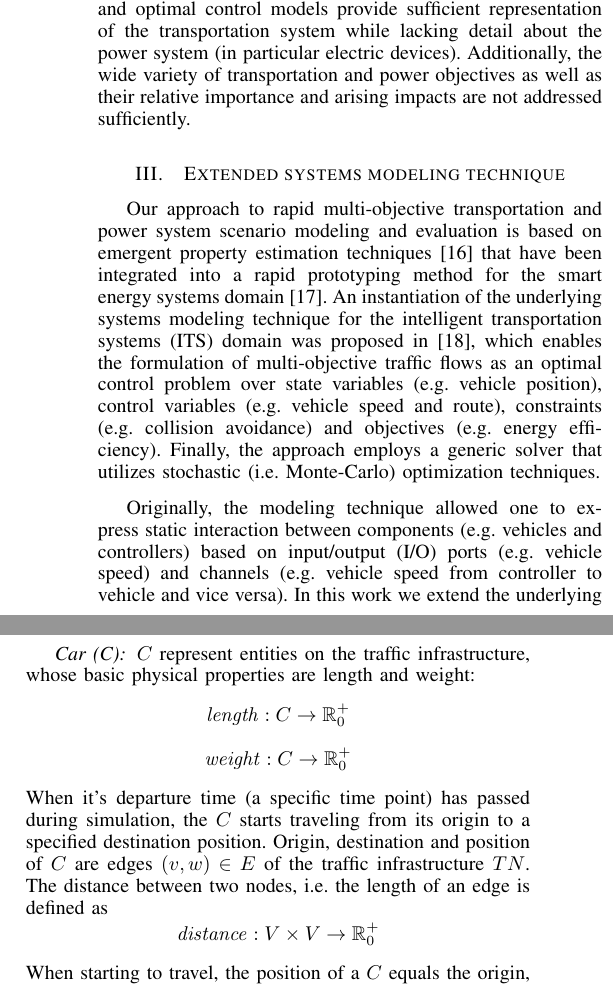
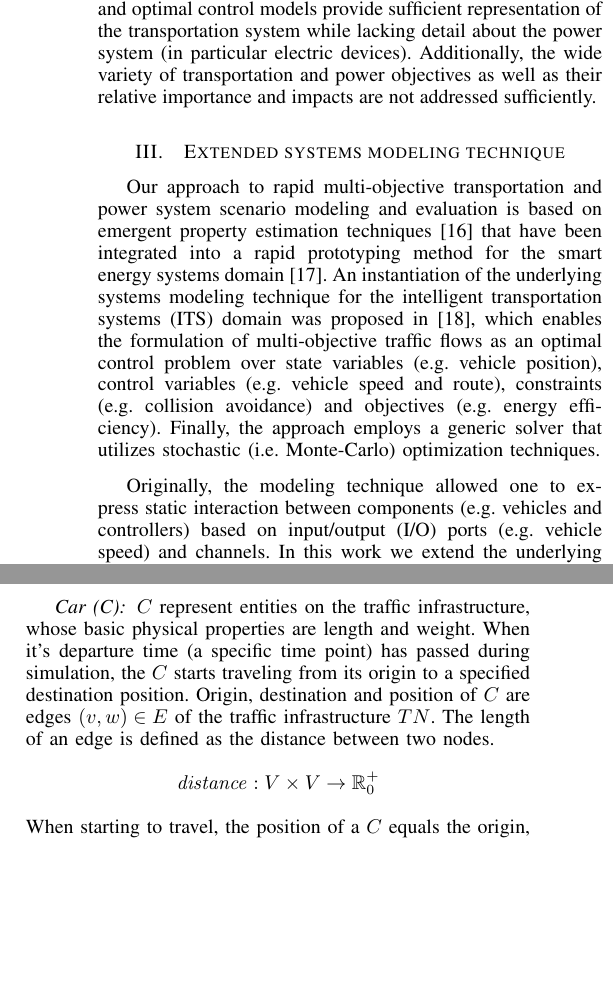
Before and after one commit to ghackenberg/smart-system-ide, a LaTeX paper (papers/ITSC-2015/src/ITSC-2015.tex, which reads papers/ITSC-2015/src/02_retrospection.tex, papers/ITSC-2015/src/03_foundation.tex, papers/ITSC-2015/src/04_contribution.tex): two parts of the columns of pages 2 and 3 of 7 before the commit and two parts of the columns of pages 2 and 3 of 6 after it, joined at a grey line, cut so that both start at the same text, the shorter picture padded with empty space. Compiled offline with pdfLaTeX.

Commit message:
fit to 6 pages

```diff
--- a/papers/ITSC-2015/src/02_retrospection.tex
+++ b/papers/ITSC-2015/src/02_retrospection.tex
@@ -7,4 +7,4 @@ In the field of \textit{modeling and simulation} SUMO~\cite{behrisch2011sumo} ha
 
 In the field of \textit{optimal control} one can observe a strong focus on achieving optimal charging decisions for EVs with regard to the power system. Sundstrom et al.~\cite{sundstrom2010planning} consider the capacity of the electric network during charging of EVs, thereby avoiding network overload. Schlote et al.~\cite{schlote2012balanced} implement load-balancing strategies for charging demand at charging points into the routing decisions of EVs. Results showed reduced travel times and congestion within the employed traffic network. Deliami et al.~\cite{deilami2011real} propose a real-time smart load management, which considers random plug-in of plug-in EVs (PEVs) within smart grids, considering scenarios with intermittent charging of PEVs. Alonso et al.~\cite{alonso2014optimal} examine optimal charging scheduling for EVs in smart grids, achieving optimal behavior for charging EVs in an electric network based on a representative low-voltage network topology. Their objective is to obtain daily optimal scheduling of EV demand on transformer substations. Zakariazadeh et al.~\cite{zakariazadeh2014multi} propose a multi-objective scheduling approach for EVs in smart distribution networks, which considers economic and environmental objectives as well as technical constraints of distribution networks.
 
-In summary, we found that existing approaches cover only a limited set of features required to achieve our objective (i.e.\ rapid multi-objective transportation and power system scenario modeling and evaluation). Both modeling/simulation and optimal control models provide sufficient representation of the transportation system while lacking detail about the power system (in particular electric devices). Additionally, the wide variety of transportation and power objectives as well as their relative importance and arising impacts are not addressed sufficiently.
+In summary, we found that existing approaches cover only a limited set of features required to achieve our objective (i.e.\ rapid multi-objective transportation and power system scenario modeling and evaluation). Both modeling/simulation and optimal control models provide sufficient representation of the transportation system while lacking detail about the power system (in particular electric devices). Additionally, the wide variety of transportation and power objectives as well as their relative importance and impacts are not addressed sufficiently.
--- a/papers/ITSC-2015/src/03_foundation.tex
+++ b/papers/ITSC-2015/src/03_foundation.tex
@@ -3,7 +3,7 @@
 
 Our approach to rapid multi-objective transportation and power system scenario modeling and evaluation is based on emergent property estimation techniques \cite{hackenberg2012towards} that have been integrated into a rapid prototyping method for the smart energy systems domain~\cite{hackenberg2014rapid}. An instantiation of the underlying systems modeling technique for the intelligent transportation systems (ITS) domain was proposed in~\cite{ascher2014early}, which enables the formulation of multi-objective traffic flows as an optimal control problem over state variables (e.g.\ vehicle position), control variables (e.g.\ vehicle speed and route), constraints (e.g.\ collision avoidance) and objectives (e.g.\ energy efficiency). Finally, the approach employs a generic solver that utilizes stochastic (i.e.\ Monte-Carlo) optimization techniques.
 
-Originally, the modeling technique allowed one to express static interaction between components (e.g.\ vehicles and controllers) based on input/output (I/O) ports (e.g.\ vehicle speed) and channels (e.g.\ vehicle speed from controller to vehicle and vice versa). In this work we extend the underlying systems modeling technique to cope with changing scenario configurations as well as the dynamic interaction between transportation and power system (i.e.\ vehicle and charging station) as shown in Figure~\ref{fig:meta_model}.
+Originally, the modeling technique allowed one to express static interaction between components (e.g.\ vehicles and controllers) based on input/output (I/O) ports (e.g.\ vehicle speed) and channels. In this work we extend the underlying systems modeling technique to cope with changing scenario configurations as well as the dynamic interaction between transportation and power system (i.e.\ vehicle and charging station) as shown in Figure~\ref{fig:meta_model}.
 
 \begin{figure}[h]
 	\centering
--- a/papers/ITSC-2015/src/04_contribution.tex
+++ b/papers/ITSC-2015/src/04_contribution.tex
@@ -8,7 +8,7 @@
 \section{Transportation and power systems modeling}
 \label{section:contribution}
 
-Based on the underlying systems modeling technique (see Sec.~\ref{section:foundation}), we propose an integrated transportation and power system model as shown in Figure~\ref{fig:model}. At its root, the model defines an intelligent transportation and power system component, which contains separate components for the transportation and the power system. The transportation system component comprises the individual car components traveling along the traffic infrastructure. Similarly, the power system component includes the individual electric components, such as static loads, solar panels, power batteries and charging stations as well as electric infrastructure consisting of low-voltage and medium-voltage net components.
+Based on the underlying systems modeling technique (see Sec.~\ref{section:foundation}), we propose an integrated transportation and power system model as shown in Figure~\ref{fig:model}. At its root, the model defines an intelligent transportation and power system component, which contains components for the transportation and the power system. The transportation system component comprises the individual car components within the traffic infrastructure. Similarly, the power system component includes individual electric components, such as static loads, solar panels, power batteries and charging stations as well as electric infrastructure consisting of low-voltage and medium-voltage net components.
 %aComponents can be instantiated with specific configurations.
 %Subsequently we describe the different components of the model in terms of their ports, channels and behavior.
 
@@ -31,10 +31,10 @@ In contrast, edges $(v,w) \in E$ represent road segments between source nodes $v
 \label{section:car}
 
 %atomic components in our system model and are defined in terms of a range of parameters.
-$C$ represent entities on the traffic infrastructure, whose basic physical properties are length and weight:
-$$\mathit{length}: C \to \mathbb{R}_0^+$$
-$$\mathit{weight}: C \to \mathbb{R}_0^+$$
-When it's departure time (a specific time point) has passed during simulation, the $C$ starts traveling from its origin to a specified destination position. Origin, destination and position of $C$ are edges $(v,w) \in E$ of the traffic infrastructure $TN$. The distance between two nodes, i.e. the length of an edge is defined as
+$C$ represent entities on the traffic infrastructure, whose basic physical properties are length and weight.
+%$$\mathit{length}: C \to \mathbb{R}_0^+$$
+%$$\mathit{weight}: C \to \mathbb{R}_0^+$$
+When it's departure time (a specific time point) has passed during simulation, the $C$ starts traveling from its origin to a specified destination position. Origin, destination and position of $C$ are edges $(v,w) \in E$ of the traffic infrastructure $TN$. The length of an edge is defined as the distance between two nodes.
 $$\mathit{distance}: V \times V \to\mathbb{R}_0^+$$
 When starting to travel, the position of a $C$ equals the origin, while subsequent positions are selected from a set of possible routes. The set of possible routes equals the $k \in \mathbb{N}$ shortest paths from the position to the destination position or the nearest charging station. Of these alternatives one route is selected randomly. The current position consists of the current edge and traveled distance on this edge.
 $$\mathit{position} = \{(e,d): E \times \mathbb{R}_0^+ \}$$
```
Also changed, not shown: papers/ITSC-2015/src/05_evaluation.tex (+1 -1 lines), papers/ITSC-2015/src/04_contribution.tex (14 more changed lines).
